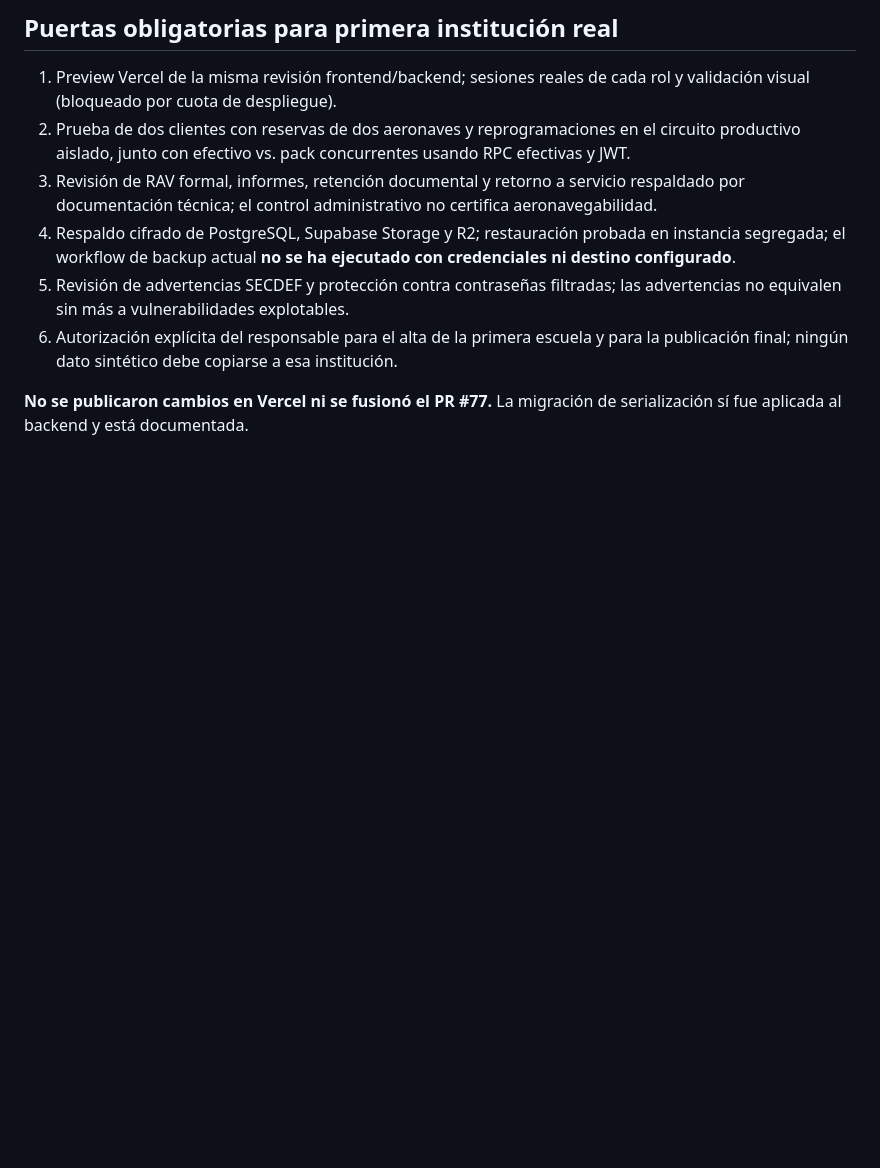
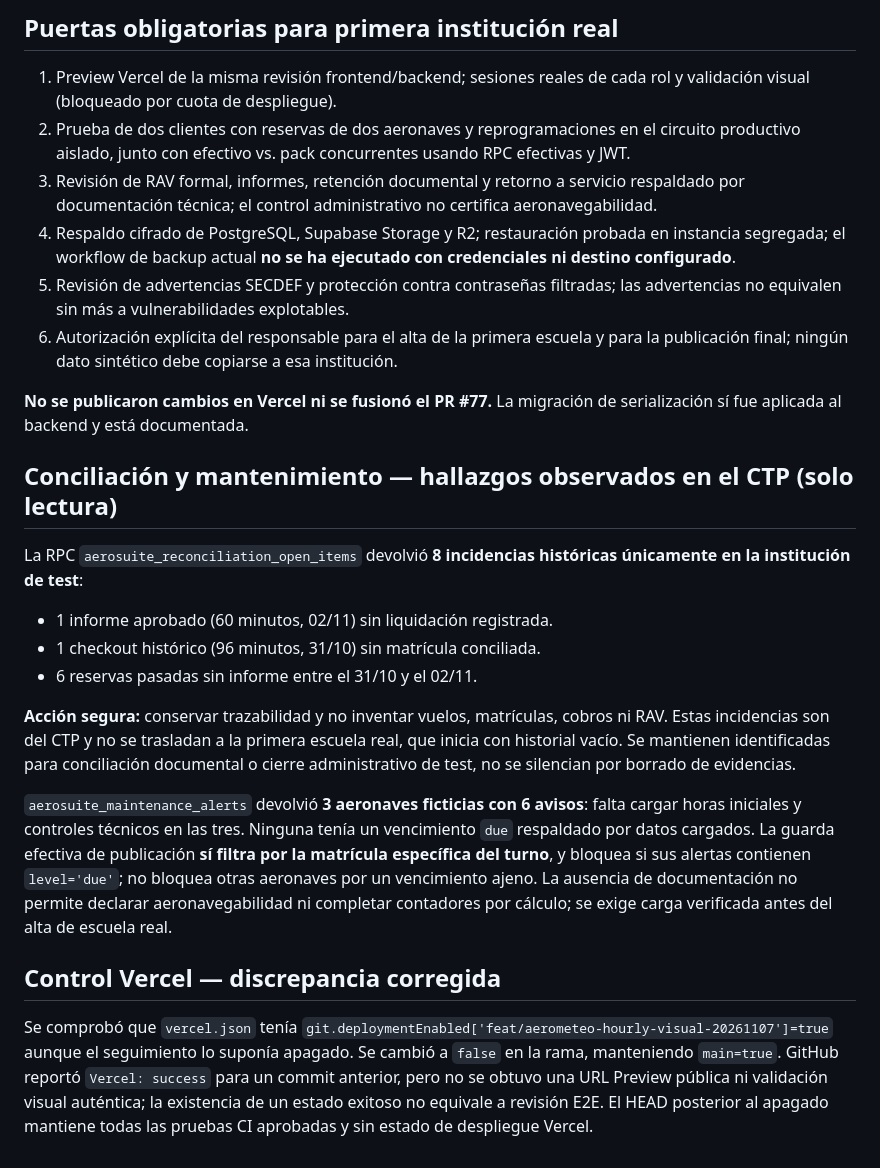
Before and after one commit to gusfab71-cmd/gentedevuelo, a Markdown page: docs/aerosuite-revision-reservas-finanzas-2026-11-08.md, the part around the change. GitHub-like rendering; blank space fills up the shorter version.

Commit message:
docs(aerosuite): registrar 8 hallazgos de test, alertas y correccion Vercel

```diff
--- a/docs/aerosuite-revision-reservas-finanzas-2026-11-08.md
+++ b/docs/aerosuite-revision-reservas-finanzas-2026-11-08.md
@@ -44,3 +44,18 @@ El laboratorio tiene siete tablas simplificadas y funciones de simulación. **No
 6. Autorización explícita del responsable para el alta de la primera escuela y para la publicación final; ningún dato sintético debe copiarse a esa institución.
 
 **No se publicaron cambios en Vercel ni se fusionó el PR #77.** La migración de serialización sí fue aplicada al backend y está documentada.
+
+## Conciliación y mantenimiento — hallazgos observados en el CTP (solo lectura)
+
+La RPC `aerosuite_reconciliation_open_items` devolvió **8 incidencias históricas únicamente en la institución de test**:
+- 1 informe aprobado (60 minutos, 02/11) sin liquidación registrada.
+- 1 checkout histórico (96 minutos, 31/10) sin matrícula conciliada.
+- 6 reservas pasadas sin informe entre el 31/10 y el 02/11.
+
+**Acción segura:** conservar trazabilidad y no inventar vuelos, matrículas, cobros ni RAV. Estas incidencias son del CTP y no se trasladan a la primera escuela real, que inicia con historial vacío. Se mantienen identificadas para conciliación documental o cierre administrativo de test, no se silencian por borrado de evidencias.
+
+`aerosuite_maintenance_alerts` devolvió **3 aeronaves ficticias con 6 avisos**: falta cargar horas iniciales y controles técnicos en las tres. Ninguna tenía un vencimiento `due` respaldado por datos cargados. La guarda efectiva de publicación **sí filtra por la matrícula específica del turno**, y bloquea si sus alertas contienen `level='due'`; no bloquea otras aeronaves por un vencimiento ajeno. La ausencia de documentación no permite declarar aeronavegabilidad ni completar contadores por cálculo; se exige carga verificada antes del alta de escuela real.
+
+## Control Vercel — discrepancia corregida
+
+Se comprobó que `vercel.json` tenía `git.deploymentEnabled['feat/aerometeo-hourly-visual-20261107']=true` aunque el seguimiento lo suponía apagado. Se cambió a `false` en la rama, manteniendo `main=true`. GitHub reportó `Vercel: success` para un commit anterior, pero no se obtuvo una URL Preview pública ni validación visual auténtica; la existencia de un estado exitoso no equivale a revisión E2E. El HEAD posterior al apagado mantiene todas las pruebas CI aprobadas y sin estado de despliegue Vercel.
```
